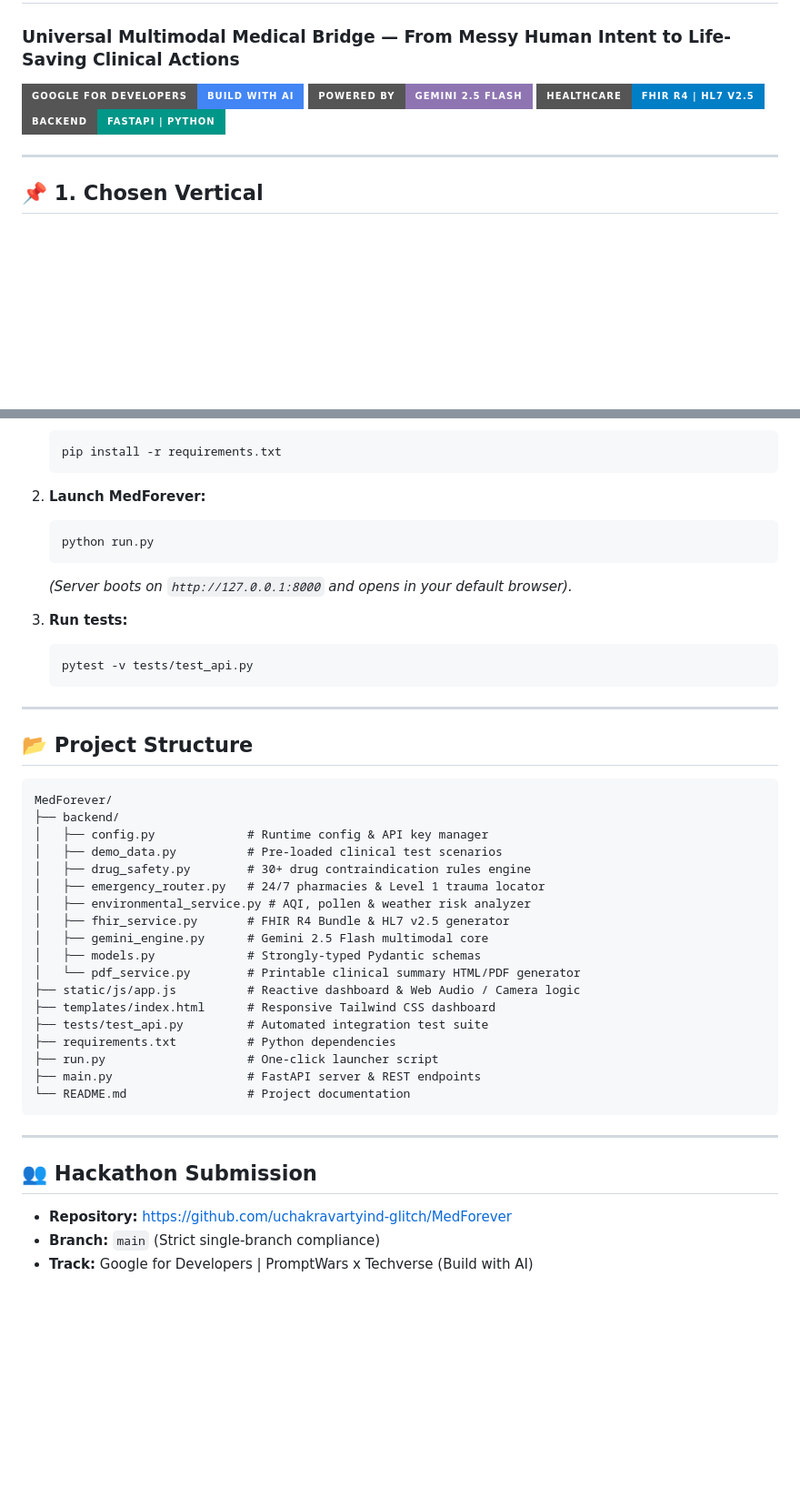
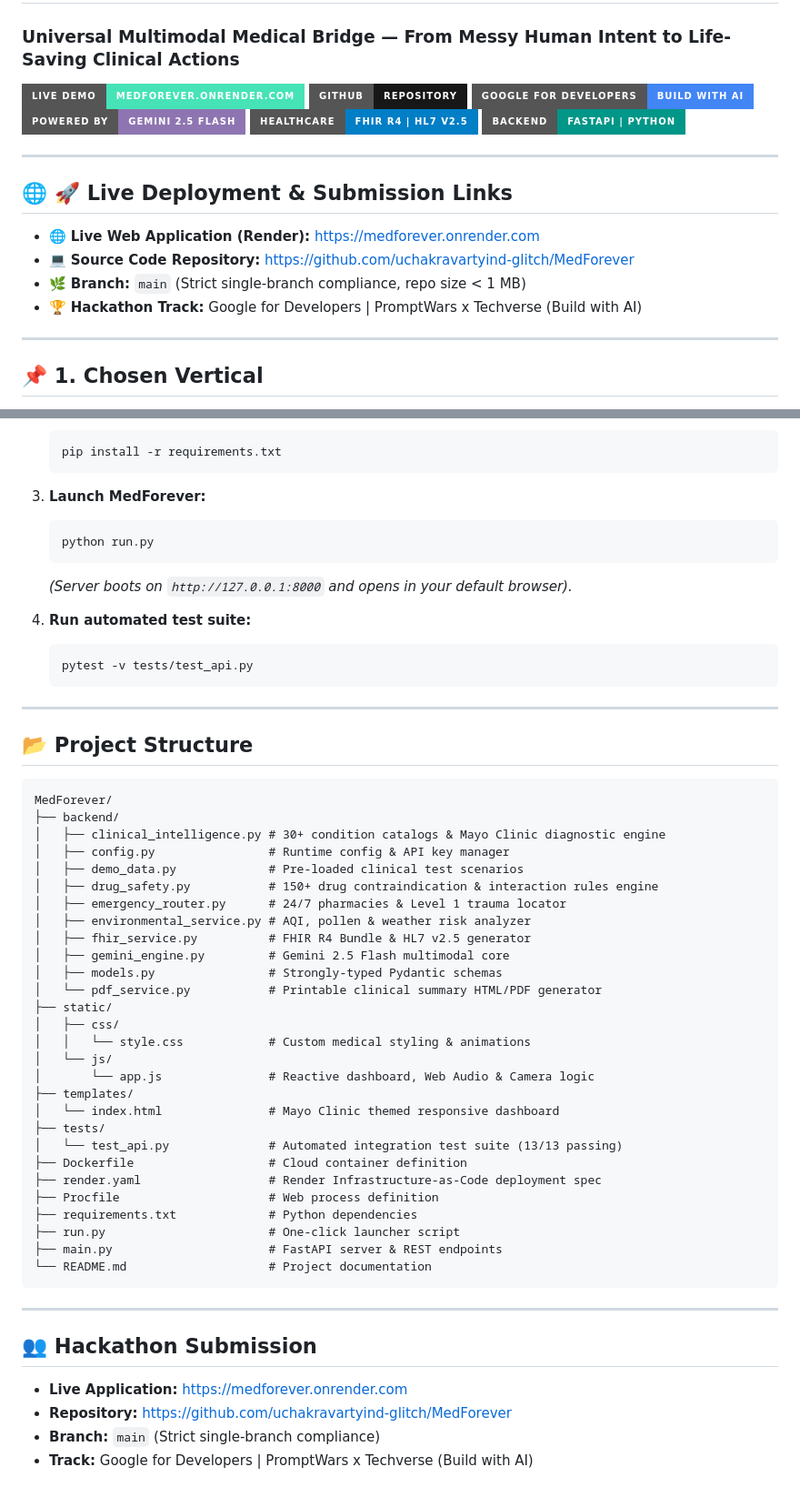
Before and after one commit to uchakravartyind-glitch/MedForever, a Markdown page: README.md, 2 parts joined by grey strips. Shown at 91% size. GitHub-like rendering; badges without logos; blank space fills up the shorter version.

````diff
--- a/README.md
+++ b/README.md
@@ -1,10 +1,21 @@
 # 🏥 MedForever
 ### Universal Multimodal Medical Bridge — From Messy Human Intent to Life-Saving Clinical Actions
 
+[![Live Demo](https://img.shields.io/badge/Live%20Demo-medforever.onrender.com-46E3B7?style=for-the-badge&logo=render&logoColor=white)](https://medforever.onrender.com)
+[![GitHub Repository](https://img.shields.io/badge/GitHub-Repository-181717?style=for-the-badge&logo=github&logoColor=white)](https://github.com/uchakravartyind-glitch/MedForever)
 [![Google for Developers](https://img.shields.io/badge/Google%20for%20Developers-Build%20with%20AI-4285F4?style=for-the-badge&logo=google&logoColor=white)](https://developers.google.com/)
 [![Gemini 2.5 Flash](https://img.shields.io/badge/Powered%20By-Gemini%202.5%20Flash-8E75B2?style=for-the-badge&logo=google-gemini&logoColor=white)](https://deepmind.google/technologies/gemini/)
 [![FHIR R4 & HL7 v2.5](https://img.shields.io/badge/Healthcare-FHIR%20R4%20%7C%20HL7%20v2.5-007EC6?style=for-the-badge)](https://hl7.org/fhir/)
 [![FastAPI](https://img.shields.io/badge/Backend-FastAPI%20%7C%20Python-009688?style=for-the-badge&logo=fastapi&logoColor=white)](https://fastapi.tiangolo.com/)
+
+---
+
+## 🌐 🚀 Live Deployment & Submission Links
+
+- 🌐 **Live Web Application (Render):** [https://medforever.onrender.com](https://medforever.onrender.com)
+- 💻 **Source Code Repository:** [https://github.com/uchakravartyind-glitch/MedForever](https://github.com/uchakravartyind-glitch/MedForever)
+- 🌿 **Branch:** `main` (Strict single-branch compliance, repo size < 1 MB)
+- 🏆 **Hackathon Track:** Google for Developers | PromptWars x Techverse (Build with AI)
 
 ---
 
@@ -75,13 +83,14 @@ MedForever uses a **Hybrid Multimodal Intelligence Architecture**:
    ```bash
    pip install -r requirements.txt
    ```
-2. **Launch MedForever:**
+
+3. **Launch MedForever:**
    ```bash
    python run.py
    ```
    *(Server boots on `http://127.0.0.1:8000` and opens in your default browser).*
 
-3. **Run tests:**
+4. **Run automated test suite:**
    ```bash
    pytest -v tests/test_api.py
    ```
@@ -93,28 +102,39 @@ MedForever uses a **Hybrid Multimodal Intelligence Architecture**:
 ```
 MedForever/
 ├── backend/
-│   ├── config.py             # Runtime config & API key manager
-│   ├── demo_data.py          # Pre-loaded clinical test scenarios
-│   ├── drug_safety.py        # 30+ drug contraindication rules engine
-│   ├── emergency_router.py   # 24/7 pharmacies & Level 1 trauma locator
+│   ├── clinical_intelligence.py # 30+ condition catalogs & Mayo Clinic diagnostic engine
+│   ├── config.py                # Runtime config & API key manager
+│   ├── demo_data.py             # Pre-loaded clinical test scenarios
+│   ├── drug_safety.py           # 150+ drug contraindication & interaction rules engine
+│   ├── emergency_router.py      # 24/7 pharmacies & Level 1 trauma locator
 │   ├── environmental_service.py # AQI, pollen & weather risk analyzer
-│   ├── fhir_service.py       # FHIR R4 Bundle & HL7 v2.5 generator
-│   ├── gemini_engine.py      # Gemini 2.5 Flash multimodal core
-│   ├── models.py             # Strongly-typed Pydantic schemas
-│   └── pdf_service.py        # Printable clinical summary HTML/PDF generator
-├── static/js/app.js          # Reactive dashboard & Web Audio / Camera logic
-├── templates/index.html      # Responsive Tailwind CSS dashboard
-├── tests/test_api.py         # Automated integration test suite
-├── requirements.txt          # Python dependencies
-├── run.py                    # One-click launcher script
-├── main.py                   # FastAPI server & REST endpoints
-└── README.md                 # Project documentation
+│   ├── fhir_service.py          # FHIR R4 Bundle & HL7 v2.5 generator
+│   ├── gemini_engine.py         # Gemini 2.5 Flash multimodal core
+│   ├── models.py                # Strongly-typed Pydantic schemas
+│   └── pdf_service.py           # Printable clinical summary HTML/PDF generator
+├── static/
+│   ├── css/
+│   │   └── style.css            # Custom medical styling & animations
+│   └── js/
+│       └── app.js               # Reactive dashboard, Web Audio & Camera logic
+├── templates/
+│   └── index.html               # Mayo Clinic themed responsive dashboard
+├── tests/
+│   └── test_api.py              # Automated integration test suite (13/13 passing)
+├── Dockerfile                   # Cloud container definition
+├── render.yaml                  # Render Infrastructure-as-Code deployment spec
+├── Procfile                     # Web process definition
+├── requirements.txt             # Python dependencies
+├── run.py                       # One-click launcher script
+├── main.py                      # FastAPI server & REST endpoints
+└── README.md                    # Project documentation
 ```
 
 ---
 
 ## 👥 Hackathon Submission
 
+- **Live Application:** [https://medforever.onrender.com](https://medforever.onrender.com)
 - **Repository:** [https://github.com/uchakravartyind-glitch/MedForever](https://github.com/uchakravartyind-glitch/MedForever)
 - **Branch:** `main` (Strict single-branch compliance)
 - **Track:** Google for Developers | PromptWars x Techverse (Build with AI)
````
Also changed, not shown: other parts of README.md (+17 -20 lines).
